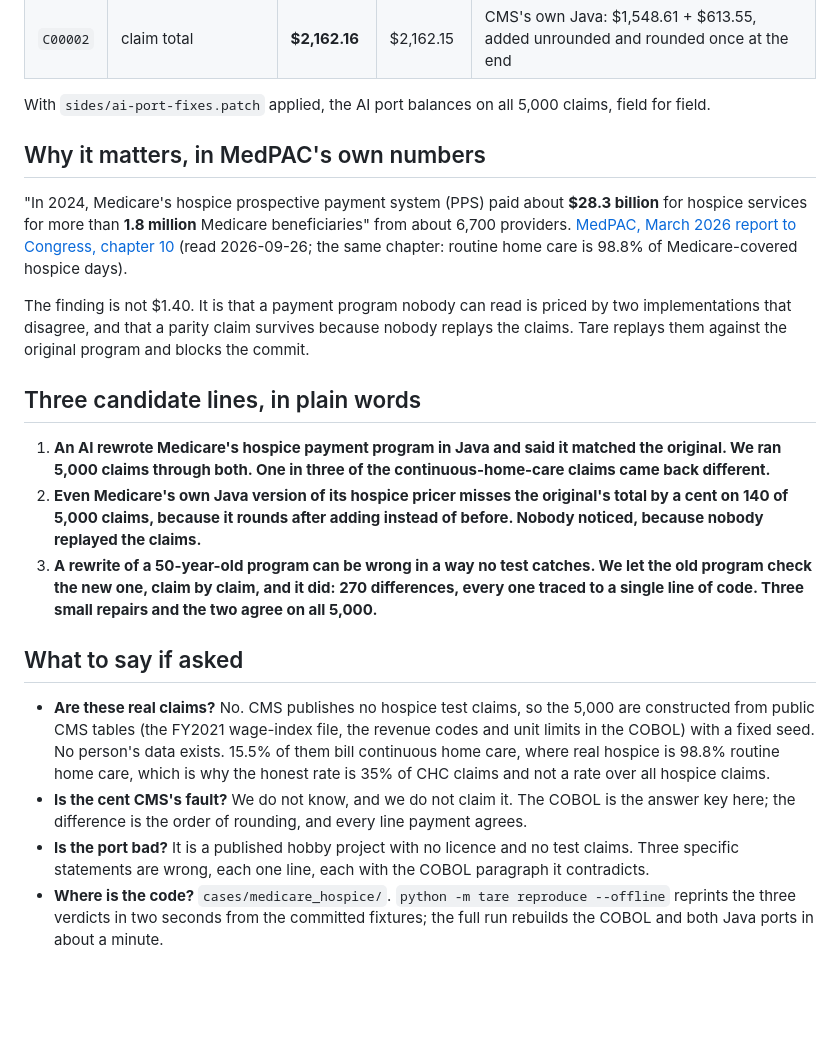
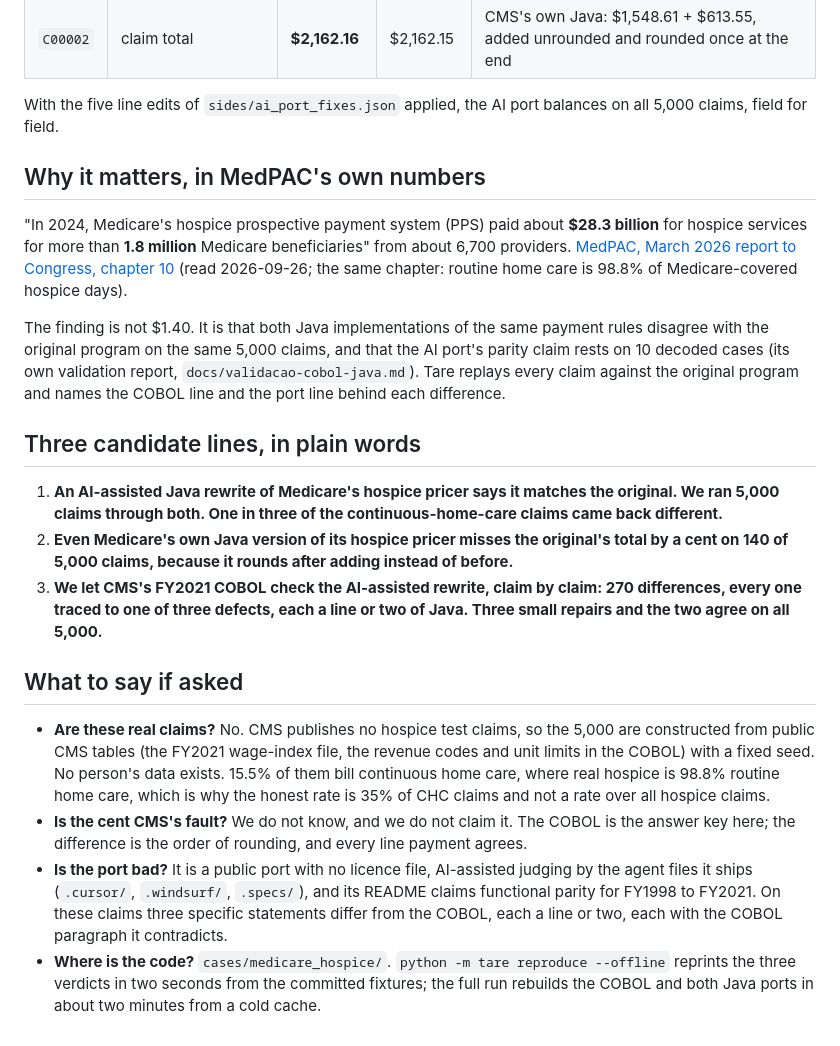
Before and after one commit to Yazan-O/tare, a Markdown page: cases/medicare_hospice/ACT_TWO.md, the part around the change. Rendered like a GitHub page; blank space fills up the shorter version.

```diff
--- a/cases/medicare_hospice/ACT_TWO.md
+++ b/cases/medicare_hospice/ACT_TWO.md
@@ -20,7 +20,7 @@ The three defects, one example claim each, both values:
 | `C00408` | continuous home care line payment | **$1,421.42** | $1,421.43 | 76 CHC units; the exact product is $1,421.425679 and the port rounds it up |
 | `C00002` | claim total | **$2,162.16** | $2,162.15 | CMS's own Java: $1,548.61 + $613.55, added unrounded and rounded once at the end |
 
-With `sides/ai-port-fixes.patch` applied, the AI port balances on all 5,000 claims, field for field.
+With the five line edits of `sides/ai_port_fixes.json` applied, the AI port balances on all 5,000 claims, field for field.
 
 ## Why it matters, in MedPAC's own numbers
 
@@ -29,15 +29,16 @@ services for more than **1.8 million** Medicare beneficiaries" from about 6,700
 [MedPAC, March 2026 report to Congress, chapter 10](https://www.medpac.gov/wp-content/uploads/2026/03/Mar26_Ch10_MedPAC_Report_To_Congress_SEC.pdf)
 (read 2026-09-26; the same chapter: routine home care is 98.8% of Medicare-covered hospice days).
 
-The finding is not $1.40. It is that a payment program nobody can read is priced by two implementations
-that disagree, and that a parity claim survives because nobody replays the claims. Tare replays them
-against the original program and blocks the commit.
+The finding is not $1.40. It is that both Java implementations of the same payment rules disagree with
+the original program on the same 5,000 claims, and that the AI port's parity claim rests on 10 decoded
+cases (its own validation report, `docs/validacao-cobol-java.md`). Tare replays every claim against the
+original program and names the COBOL line and the port line behind each difference.
 
 ## Three candidate lines, in plain words
 
-1. **An AI rewrote Medicare's hospice payment program in Java and said it matched the original. We ran 5,000 claims through both. One in three of the continuous-home-care claims came back different.**
-2. **Even Medicare's own Java version of its hospice pricer misses the original's total by a cent on 140 of 5,000 claims, because it rounds after adding instead of before. Nobody noticed, because nobody replayed the claims.**
-3. **A rewrite of a 50-year-old program can be wrong in a way no test catches. We let the old program check the new one, claim by claim, and it did: 270 differences, every one traced to a single line of code. Three small repairs and the two agree on all 5,000.**
+1. **An AI-assisted Java rewrite of Medicare's hospice pricer says it matches the original. We ran 5,000 claims through both. One in three of the continuous-home-care claims came back different.**
+2. **Even Medicare's own Java version of its hospice pricer misses the original's total by a cent on 140 of 5,000 claims, because it rounds after adding instead of before.**
+3. **We let CMS's FY2021 COBOL check the AI-assisted rewrite, claim by claim: 270 differences, every one traced to one of three defects, each a line or two of Java. Three small repairs and the two agree on all 5,000.**
 
 ## What to say if asked
 
@@ -48,8 +49,10 @@ against the original program and blocks the commit.
   hospice claims.
 - **Is the cent CMS's fault?** We do not know, and we do not claim it. The COBOL is the answer key here;
   the difference is the order of rounding, and every line payment agrees.
-- **Is the port bad?** It is a published hobby project with no licence and no test claims. Three specific
-  statements are wrong, each one line, each with the COBOL paragraph it contradicts.
+- **Is the port bad?** It is a public port with no licence file, AI-assisted judging by the agent files
+  it ships (`.cursor/`, `.windsurf/`, `.specs/`), and its README claims functional parity for FY1998 to
+  FY2021. On these claims three specific statements differ from the COBOL, each a line or two, each with
+  the COBOL paragraph it contradicts.
 - **Where is the code?** `cases/medicare_hospice/`. `python -m tare reproduce --offline` reprints the
   three verdicts in two seconds from the committed fixtures; the full run rebuilds the COBOL and both
-  Java ports in about a minute.
+  Java ports in about two minutes from a cold cache.
```
Also changed, not shown: cases/medicare_hospice/README.md (+6 -6 lines).
